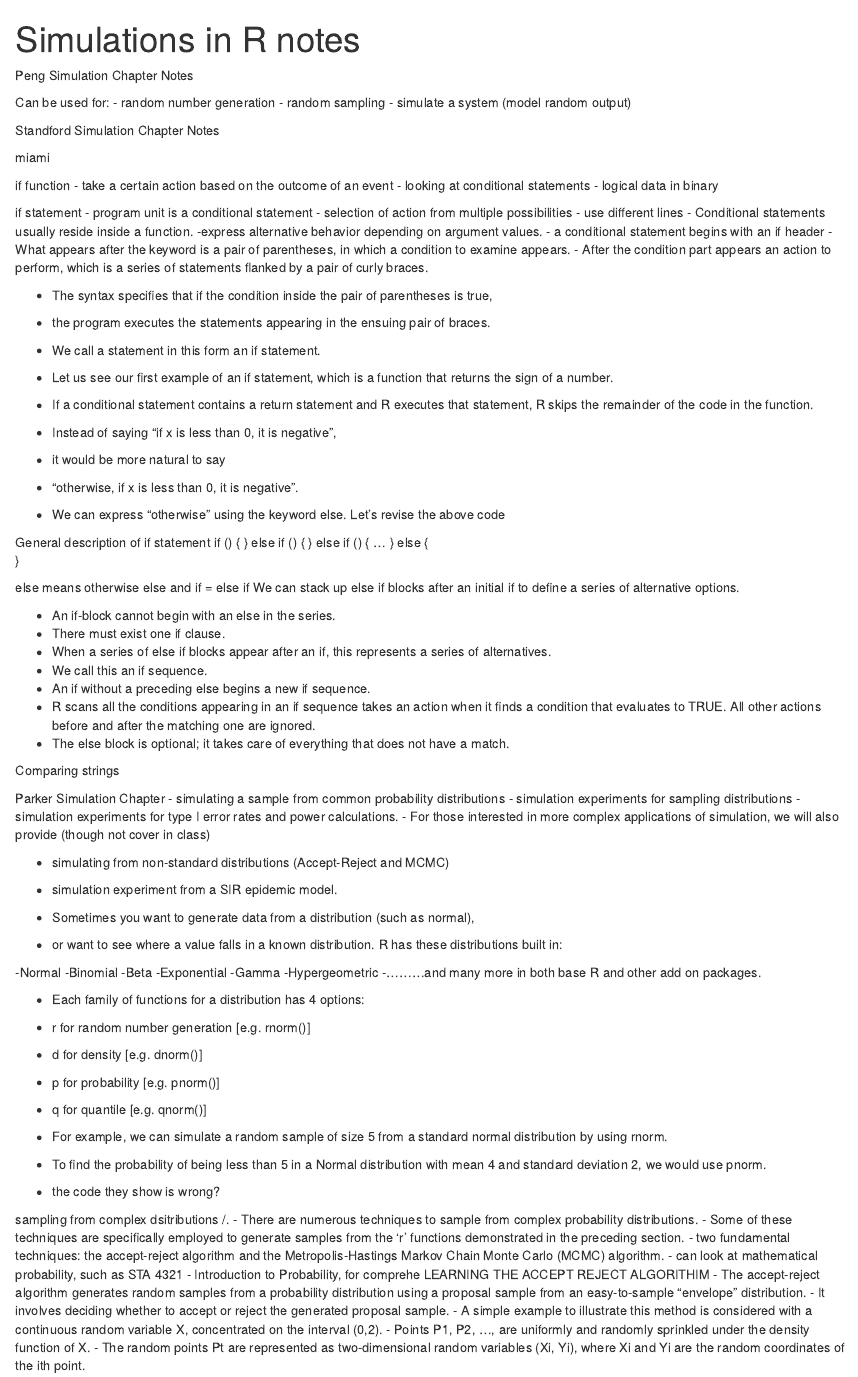
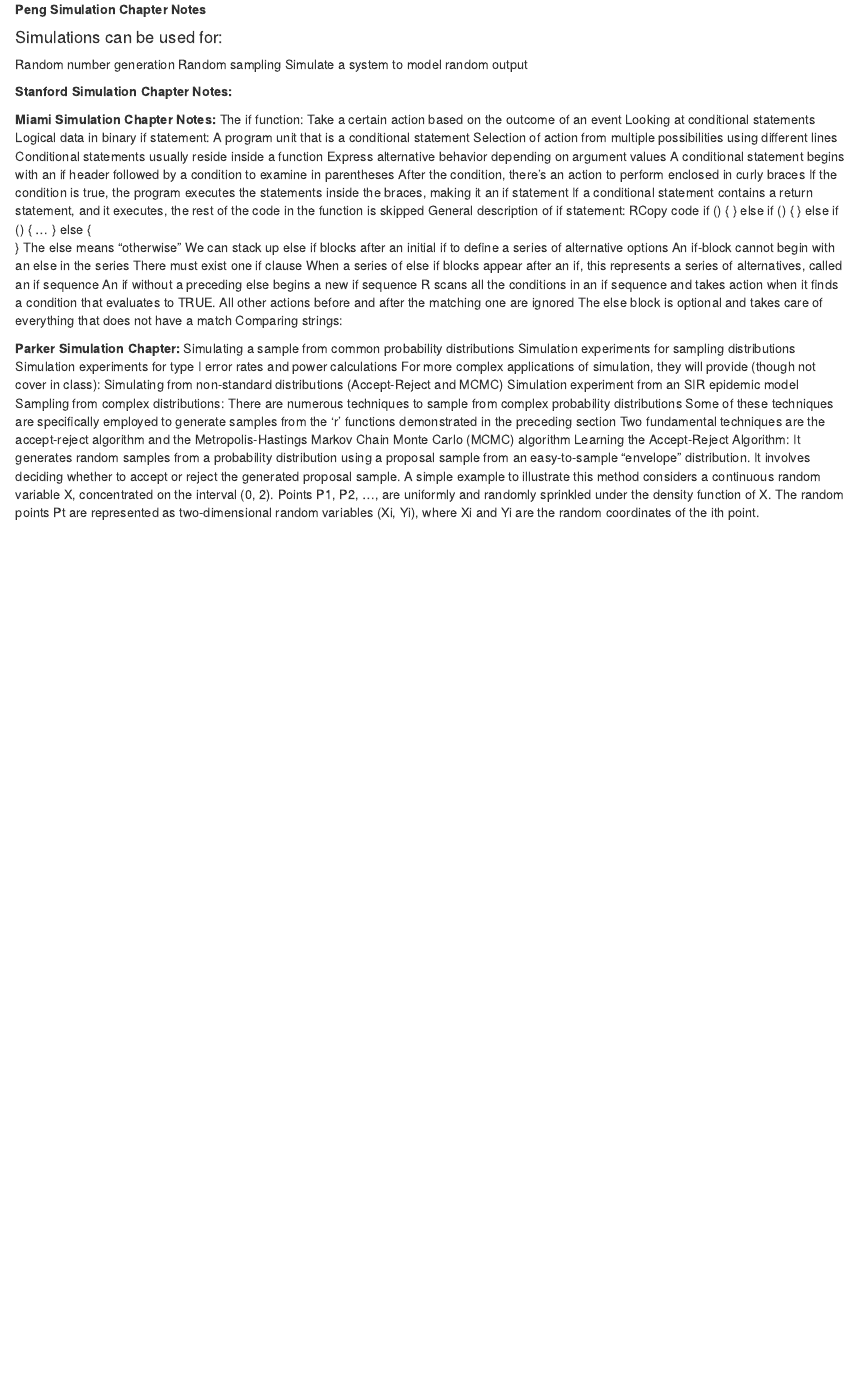
Before and after one commit to katherinemillar02/simulation-practise, an R Markdown document (R-simulations-notes.Rmd): the page in a window 1100 px wide, from its top. Rendered offline with R 4.5, knitr and Pandoc, with nearby package versions; both versions are drawn in the output format of the newer one.

Commit message:
TRying to neaten up simulation notes.

```diff
--- a/R-simulations-notes.Rmd
+++ b/R-simulations-notes.Rmd
@@ -1,119 +1,49 @@
----
-title: "Simulations in R notes"
-output: pdf_document
----
+**Peng Simulation Chapter Notes**
 
-Peng Simulation Chapter Notes
+#### Simulations can be used for:
+Random number generation
+Random sampling
+Simulate a system to model random output
 
-Can be used for:
-- random number generation
-- random sampling
-- simulate a system (model random output)
+**Stanford Simulation Chapter Notes:**
 
-Standford Simulation Chapter Notes
+**Miami Simulation Chapter Notes:**
+The if function:
+Take a certain action based on the outcome of an event
+Looking at conditional statements
+Logical data in binary
+if statement:
+A program unit that is a conditional statement
+Selection of action from multiple possibilities using different lines
+Conditional statements usually reside inside a function
+Express alternative behavior depending on argument values
+A conditional statement begins with an if header followed by a condition to examine in parentheses
+After the condition, there's an action to perform enclosed in curly braces
+If the condition is true, the program executes the statements inside the braces, making it an if statement
+If a conditional statement contains a return statement, and it executes, the rest of the code in the function is skipped
+General description of if statement:
+RCopy code
+if (<expression>) { <body> } else if (<expression>) { <body> } else if (<expression>) { <body> ... } else { <body> }
+The else means "otherwise"
+We can stack up else if blocks after an initial if to define a series of alternative options
+An if-block cannot begin with an else in the series
+There must exist one if clause
+When a series of else if blocks appear after an if, this represents a series of alternatives, called an if sequence
+An if without a preceding else begins a new if sequence
+R scans all the conditions in an if sequence and takes action when it finds a condition that evaluates to TRUE. All other actions before and after the matching one are ignored
+The else block is optional and takes care of everything that does not have a match
+Comparing strings:
 
-miami
-
-if function
-- take a certain action based on the outcome of an event
-- looking at conditional statements
-- logical data in binary
-
-if statement
-- program unit is a conditional statement
-- selection of action from multiple possibilities
-- use different lines
-- Conditional statements usually reside inside a function.
--express alternative behavior depending on argument values.
-- a conditional statement begins with an if header
-- What appears after the keyword is a pair of parentheses, in which a condition to examine appears. - After the condition part appears an action to perform, which is a series of statements flanked by a pair of curly braces.
-
-- The syntax specifies that if the condition inside the pair of parentheses is true,
-- the program executes the statements appearing in the ensuing pair of braces.
-- We call a statement in this form an if statement.
-- Let us see our first example of an if statement, which is a function that returns the sign of a number.
-
-- If a conditional statement contains a return statement and R executes that statement, R skips the remainder of the code in the function.
-
-
-
-- Instead of saying “if x is less than 0, it is negative”,
-- it would be more natural to say
-- “otherwise, if x is less than 0, it is negative”.
-- We can express “otherwise” using the keyword else. Let’s revise the above code
-
-
- General description of if statement
- if (<expression>) {
-    <body>
-} else if (<expression>) {
-    <body>
-} else if (<expression>) {
-    <body>
-...
-} else {
-    <body>
-}
-
-else means otherwise
-else and if = else if
- We can stack up else if blocks after an initial if to define a series of alternative options.
-
-
-
-- An if-block cannot begin with an else in the series.
-- There must exist one if clause.
-- When a series of else if blocks appear after an if, this represents a series of alternatives.
-- We   call this an if sequence.
-- An if without a preceding else begins a new if sequence.
-- R scans all the conditions appearing in an if sequence takes an action when it finds a condition that evaluates to TRUE. All other actions before and after the matching one are ignored.
-- The else block is optional; it takes care of everything that does not have a match.
-
-Comparing strings
-
-
-Parker Simulation Chapter
-- simulating a sample from common probability distributions
-- simulation experiments for sampling distributions
- - simulation experiments for type I error rates and power calculations.
-- For those interested in more complex applications of simulation, we will also provide (though not cover in class)
-
-- simulating from non-standard distributions (Accept-Reject and MCMC)
-- simulation experiment from a SIR epidemic model.
-
-- Sometimes you want to generate data from a distribution (such as normal),
-- or want to see where a value falls in a known distribution. R has these distributions built in:
-
--Normal
--Binomial
--Beta
--Exponential
--Gamma
--Hypergeometric
--.........and many more in both base R and other add on packages.
-
-- Each family of functions for a distribution has 4 options:
-
-- r for random number generation [e.g. rnorm()]
-- d for density [e.g. dnorm()]
-- p for probability [e.g. pnorm()]
- - q for quantile [e.g. qnorm()]
- - For example, we can simulate a random sample of size 5 from a standard normal distribution by using rnorm.
-
-
- - To find the probability of being less than 5 in a Normal distribution with mean 4 and standard deviation 2, we would use pnorm.
- - the code they show is wrong?
-
-
- sampling from complex dsitributions /.
-- There are numerous techniques to sample from complex probability distributions.
-- Some of these techniques are specifically employed to generate samples from the 'r' functions demonstrated in the preceding section.
-- two fundamental techniques: the accept-reject algorithm and the Metropolis-Hastings Markov Chain Monte Carlo (MCMC) algorithm.
-- can look at mathematical probability, such as STA 4321
-- Introduction to Probability, for comprehe
- LEARNING THE ACCEPT REJECT ALGORITHIM
-- The accept-reject algorithm generates random samples from a probability distribution using a proposal sample from an easy-to-sample "envelope" distribution.
-- It involves deciding whether to accept or reject the generated proposal sample.
-- A simple example to illustrate this method is considered with a continuous random variable X, concentrated on the interval (0,2).
-- Points P1, P2, ..., are uniformly and randomly sprinkled under the density function of X.
-- The random points Pt are represented as two-dimensional random variables (Xi, Yi), where Xi and Yi are the random coordinates of the ith point.
+**Parker Simulation Chapter:**
+Simulating a sample from common probability distributions
+Simulation experiments for sampling distributions
+Simulation experiments for type I error rates and power calculations
+For more complex applications of simulation, they will provide (though not cover in class):
+Simulating from non-standard distributions (Accept-Reject and MCMC)
+Simulation experiment from an SIR epidemic model
+Sampling from complex distributions:
+There are numerous techniques to sample from complex probability distributions
+Some of these techniques are specifically employed to generate samples from the 'r' functions demonstrated in the preceding section
+Two fundamental techniques are the accept-reject algorithm and the Metropolis-Hastings Markov Chain Monte Carlo (MCMC) algorithm
+Learning the Accept-Reject Algorithm: It generates random samples from a probability distribution using a proposal sample from an easy-to-sample "envelope" distribution. It involves deciding whether to accept or reject the generated proposal sample.
+A simple example to illustrate this method considers a continuous random variable X, concentrated on the interval (0, 2). Points P1, P2, ..., are uniformly and randomly sprinkled under the density function of X. The random points Pt are represented as two-dimensional random variables (Xi, Yi), where Xi and Yi are the random coordinates of the ith point.
```
